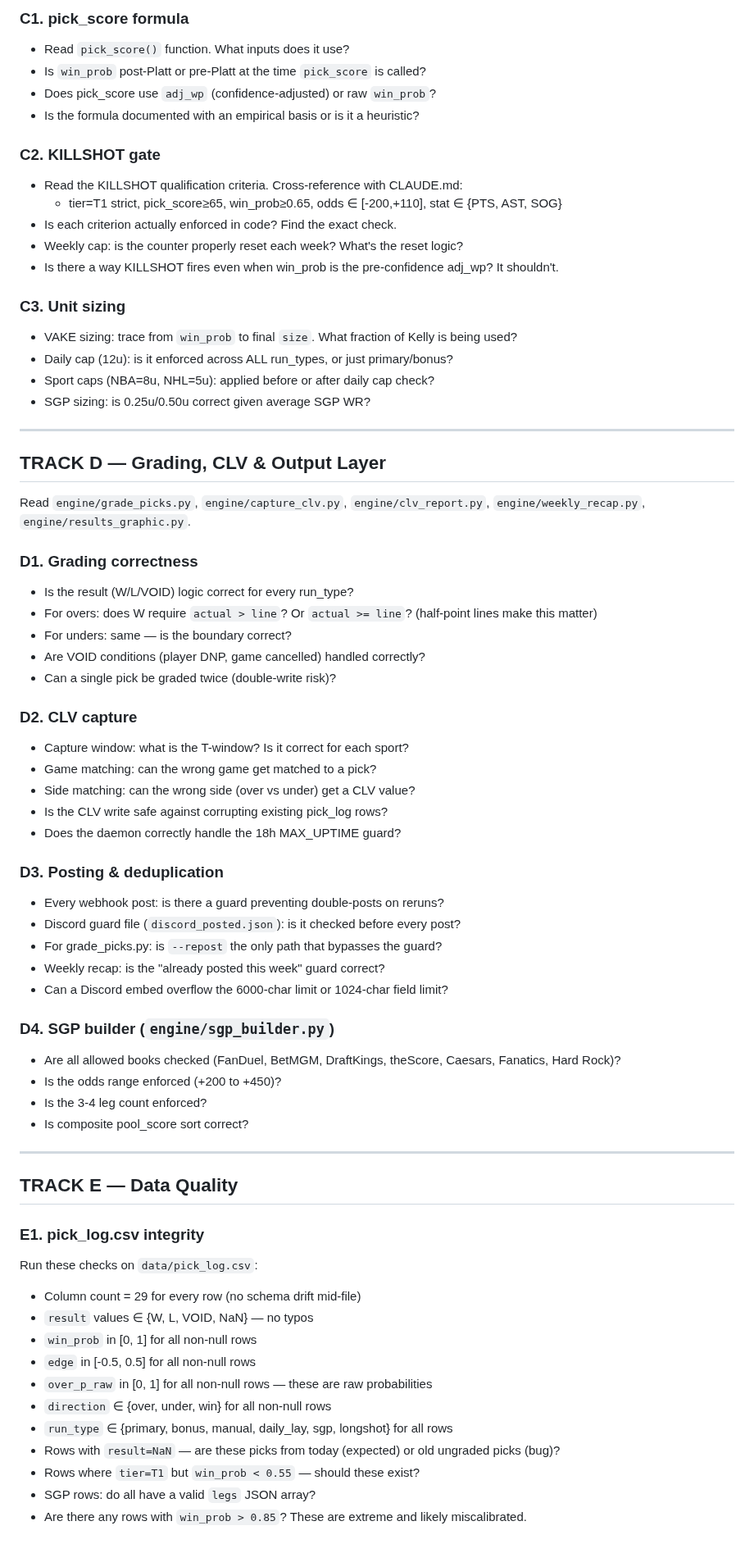
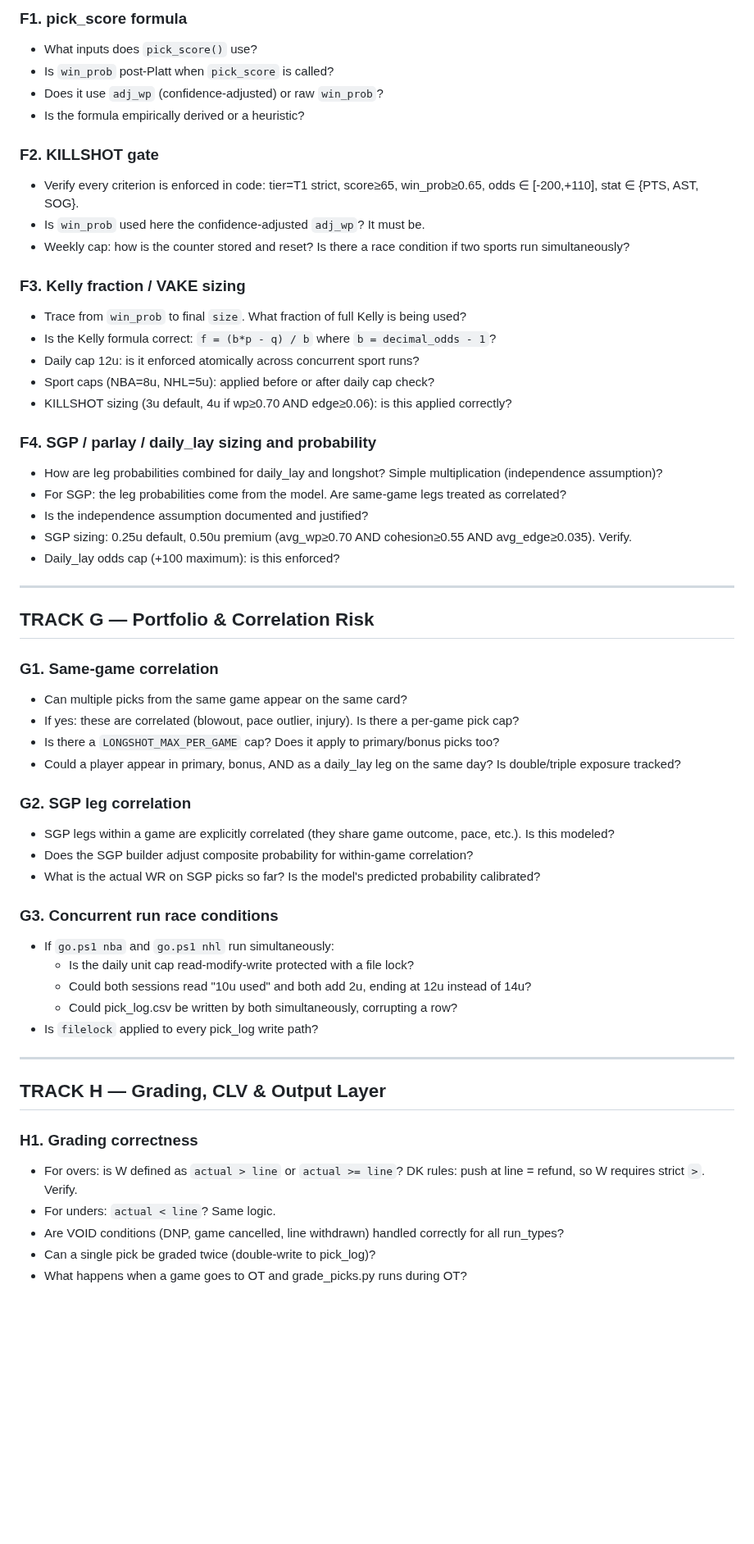
Before and after one commit to jonopeshut-hueonnyparlay/JonnyParlay, a Markdown page: docs/AUDIT_PROMPT.md, the part around one of its changes. Shown at 82% size. GitHub-like rendering; blank space fills up the shorter version.

```diff
--- a/docs/AUDIT_PROMPT.md
+++ b/docs/AUDIT_PROMPT.md
@@ -125,71 +202,59 @@ Cross-reference every (stat, direction) pair with n ≥ 10 against the model WP:
 
-### C1. pick_score formula
-- Read `pick_score()` function. What inputs does it use?
-- Is `win_prob` post-Platt or pre-Platt at the time `pick_score` is called?
-- Does pick_score use `adj_wp` (confidence-adjusted) or raw `win_prob`?
-- Is the formula documented with an empirical basis or is it a heuristic?
+### F1. pick_score formula
+- What inputs does `pick_score()` use?
+- Is `win_prob` post-Platt when `pick_score` is called?
+- Does it use `adj_wp` (confidence-adjusted) or raw `win_prob`?
+- Is the formula empirically derived or a heuristic?
 
-### C2. KILLSHOT gate
-- Read the KILLSHOT qualification criteria. Cross-reference with CLAUDE.md:
-  - tier=T1 strict, pick_score≥65, win_prob≥0.65, odds ∈ [-200,+110], stat ∈ {PTS, AST, SOG}
-- Is each criterion actually enforced in code? Find the exact check.
-- Weekly cap: is the counter properly reset each week? What's the reset logic?
-- Is there a way KILLSHOT fires even when win_prob is the pre-confidence adj_wp? It shouldn't.
+### F2. KILLSHOT gate
+- Verify every criterion is enforced in code: tier=T1 strict, score≥65, win_prob≥0.65, odds ∈ [-200,+110], stat ∈ {PTS, AST, SOG}.
+- Is `win_prob` used here the confidence-adjusted `adj_wp`? It must be.
+- Weekly cap: how is the counter stored and reset? Is there a race condition if two sports run simultaneously?
 
-### C3. Unit sizing
-- VAKE sizing: trace from `win_prob` to final `size`. What fraction of Kelly is being used?
-- Daily cap (12u): is it enforced across ALL run_types, or just primary/bonus?
+### F3. Kelly fraction / VAKE sizing
+- Trace from `win_prob` to final `size`. What fraction of full Kelly is being used?
+- Is the Kelly formula correct: `f = (b*p - q) / b` where `b = decimal_odds - 1`?
+- Daily cap 12u: is it enforced atomically across concurrent sport runs?
 - Sport caps (NBA=8u, NHL=5u): applied before or after daily cap check?
-- SGP sizing: is 0.25u/0.50u correct given average SGP WR?
+- KILLSHOT sizing (3u default, 4u if wp≥0.70 AND edge≥0.06): is this applied correctly?
+
+### F4. SGP / parlay / daily_lay sizing and probability
+- How are leg probabilities combined for daily_lay and longshot? Simple multiplication (independence assumption)?
+- For SGP: the leg probabilities come from the model. Are same-game legs treated as correlated?
+- Is the independence assumption documented and justified?
+- SGP sizing: 0.25u default, 0.50u premium (avg_wp≥0.70 AND cohesion≥0.55 AND avg_edge≥0.035). Verify.
+- Daily_lay odds cap (+100 maximum): is this enforced?
 
 ---
 
-## TRACK D — Grading, CLV & Output Layer
+## TRACK G — Portfolio & Correlation Risk
 
-Read `engine/grade_picks.py`, `engine/capture_clv.py`, `engine/clv_report.py`, `engine/weekly_recap.py`, `engine/results_graphic.py`.
+### G1. Same-game correlation
+- Can multiple picks from the same game appear on the same card?
+- If yes: these are correlated (blowout, pace outlier, injury). Is there a per-game pick cap?
+- Is there a `LONGSHOT_MAX_PER_GAME` cap? Does it apply to primary/bonus picks too?
+- Could a player appear in primary, bonus, AND as a daily_lay leg on the same day? Is double/triple exposure tracked?
 
-### D1. Grading correctness
-- Is the result (W/L/VOID) logic correct for every run_type?
-- For overs: does W require `actual > line`? Or `actual >= line`? (half-point lines make this matter)
-- For unders: same — is the boundary correct?
-- Are VOID conditions (player DNP, game cancelled) handled correctly?
-- Can a single pick be graded twice (double-write risk)?
+### G2. SGP leg correlation
+- SGP legs within a game are explicitly correlated (they share game outcome, pace, etc.). Is this modeled?
+- Does the SGP builder adjust composite probability for within-game correlation?
+- What is the actual WR on SGP picks so far? Is the model's predicted probability calibrated?
 
-### D2. CLV capture
-- Capture window: what is the T-window? Is it correct for each sport?
-- Game matching: can the wrong game get matched to a pick?
-- Side matching: can the wrong side (over vs under) get a CLV value?
-- Is the CLV write safe against corrupting existing pick_log rows?
-- Does the daemon correctly handle the 18h MAX_UPTIME guard?
-
-### D3. Posting & deduplication
-- Every webhook post: is there a guard preventing double-posts on reruns?
-- Discord guard file (`discord_posted.json`): is it checked before every post?
-- For grade_picks.py: is `--repost` the only path that bypasses the guard?
-- Weekly recap: is the "already posted this week" guard correct?
-- Can a Discord embed overflow the 6000-char limit or 1024-char field limit?
-
-### D4. SGP builder (`engine/sgp_builder.py`)
-- Are all allowed books checked (FanDuel, BetMGM, DraftKings, theScore, Caesars, Fanatics, Hard Rock)?
-- Is the odds range enforced (+200 to +450)?
-- Is the 3-4 leg count enforced?
-- Is composite pool_score sort correct?
+### G3. Concurrent run race conditions
+- If `go.ps1 nba` and `go.ps1 nhl` run simultaneously:
+  - Is the daily unit cap read-modify-write protected with a file lock?
+  - Could both sessions read "10u used" and both add 2u, ending at 12u instead of 14u?
+  - Could pick_log.csv be written by both simultaneously, corrupting a row?
+- Is `filelock` applied to every pick_log write path?
 
 ---
 
-## TRACK E — Data Quality
+## TRACK H — Grading, CLV & Output Layer
 
-### E1. pick_log.csv integrity
-Run these checks on `data/pick_log.csv`:
-- Column count = 29 for every row (no schema drift mid-file)
-- `result` values ∈ {W, L, VOID, NaN} — no typos
-- `win_prob` in [0, 1] for all non-null rows
-- `edge` in [-0.5, 0.5] for all non-null rows
-- `over_p_raw` in [0, 1] for all non-null rows — these are raw probabilities
-- `direction` ∈ {over, under, win} for all non-null rows
-- `run_type` ∈ {primary, bonus, manual, daily_lay, sgp, longshot} for all rows
-- Rows with `result=NaN` — are these picks from today (expected) or old ungraded picks (bug)?
-- Rows where `tier=T1` but `win_prob < 0.55` — should these exist?
-- SGP rows: do all have a valid `legs` JSON array?
-- Are there any rows with `win_prob > 0.85`? These are extreme and likely miscalibrated.
+### H1. Grading correctness
+- For overs: is W defined as `actual > line` or `actual >= line`? DK rules: push at line = refund, so W requires strict `>`. Verify.
+- For unders: `actual < line`? Same logic.
+- Are VOID conditions (DNP, game cancelled, line withdrawn) handled correctly for all run_types?
+- Can a single pick be graded twice (double-write to pick_log)?
+- What happens when a game goes to OT and grade_picks.py runs during OT?
 
```
Also changed, not shown: other parts of docs/AUDIT_PROMPT.md (+309 -268 lines).
